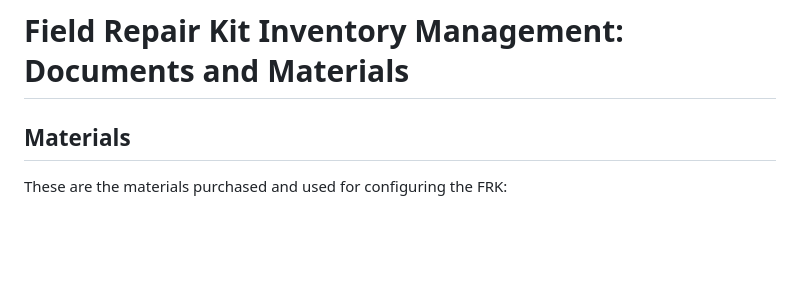
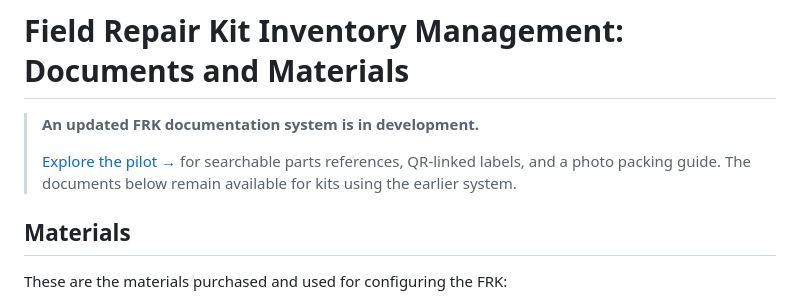
Before and after one commit to rduncangt/frk-management, a Markdown page: README.md, the part around the change. Rendered like a GitHub page; blank space fills up the shorter version.

Commit message:
Link to the FRK documentation pilot from main

```diff
--- a/README.md
+++ b/README.md
@@ -1,4 +1,8 @@
 # Field Repair Kit Inventory Management: Documents and Materials
+
+> **An updated FRK documentation system is in development.**
+>
+> [Explore the pilot →](https://github.com/rduncangt/frk-management/tree/pan-head-screw-qr-pilot#readme) for searchable parts references, QR-linked labels, and a photo packing guide. The documents below remain available for kits using the earlier system.
 
 ## Materials
 
```
